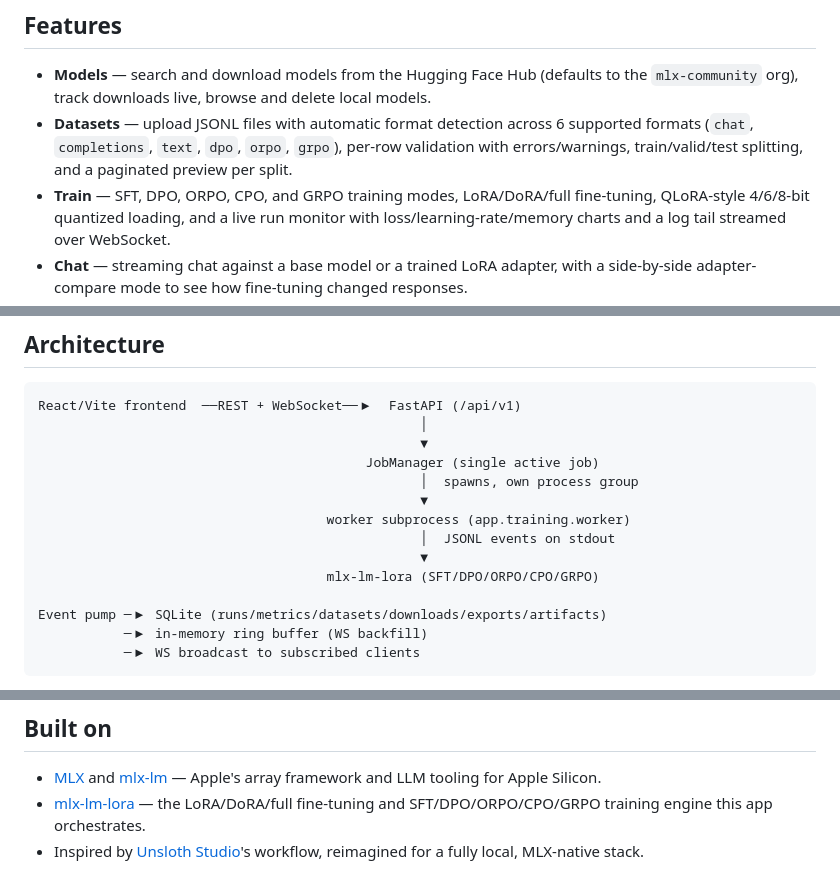
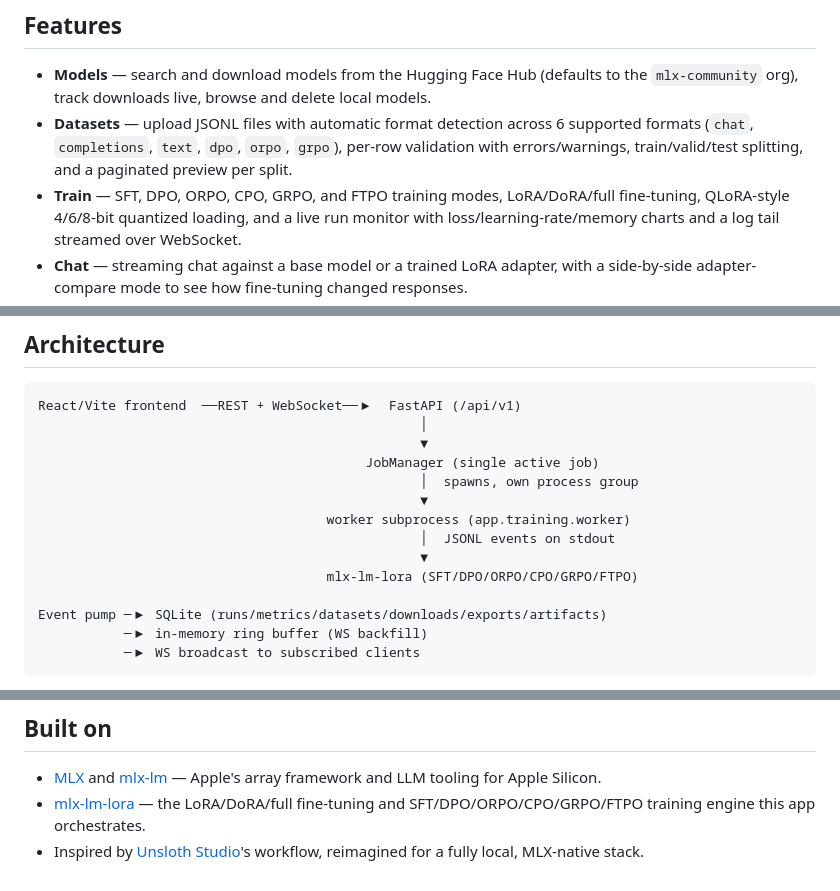
Before and after one commit to aykutcayir34/mlx-lora-finetuner, a Markdown page: README.md, 3 parts joined by grey strips. Rendered like a GitHub page.

Commit message:
docs(readme): add FTPO to the training mode lists
Co-Authored-By: Claude Fable 5 <noreply@anthropic.com>
Claude-Session: https://claude.ai/code/session_014UEysgYYG512HSnoKf5cgm

```diff
--- a/README.md
+++ b/README.md
@@ -15,7 +15,7 @@ Screenshots: coming soon.
   supported formats (`chat`, `completions`, `text`, `dpo`, `orpo`, `grpo`), per-row
   validation with errors/warnings, train/valid/test splitting, and a paginated
   preview per split.
-- **Train** — SFT, DPO, ORPO, CPO, and GRPO training modes, LoRA/DoRA/full
+- **Train** — SFT, DPO, ORPO, CPO, GRPO, and FTPO training modes, LoRA/DoRA/full
   fine-tuning, QLoRA-style 4/6/8-bit quantized loading, and a live run monitor
   with loss/learning-rate/memory charts and a log tail streamed over
   WebSocket.
@@ -121,7 +121,7 @@ React/Vite frontend  ──REST + WebSocket──▶  FastAPI (/api/v1)
                                      worker subprocess (app.training.worker)
                                                  │  JSONL events on stdout
                                                  ▼
-                                     mlx-lm-lora (SFT/DPO/ORPO/CPO/GRPO)
+                                     mlx-lm-lora (SFT/DPO/ORPO/CPO/GRPO/FTPO)
 
 Event pump ─▶ SQLite (runs/metrics/datasets/downloads/exports/artifacts)
            ─▶ in-memory ring buffer (WS backfill)
@@ -149,5 +149,5 @@ MIT — see [`LICENSE`](LICENSE).
 ## Built on
 
 - [MLX](https://github.com/ml-explore/mlx) and [mlx-lm](https://github.com/ml-explore/mlx-lm) — Apple's array framework and LLM tooling for Apple Silicon.
-- [mlx-lm-lora](https://github.com/Goekdeniz-Guelmez/mlx-lm-lora) — the LoRA/DoRA/full fine-tuning and SFT/DPO/ORPO/CPO/GRPO training engine this app orchestrates.
+- [mlx-lm-lora](https://github.com/Goekdeniz-Guelmez/mlx-lm-lora) — the LoRA/DoRA/full fine-tuning and SFT/DPO/ORPO/CPO/GRPO/FTPO training engine this app orchestrates.
 - Inspired by [Unsloth Studio](https://unsloth.ai/)'s workflow, reimagined for a fully local, MLX-native stack.
```
